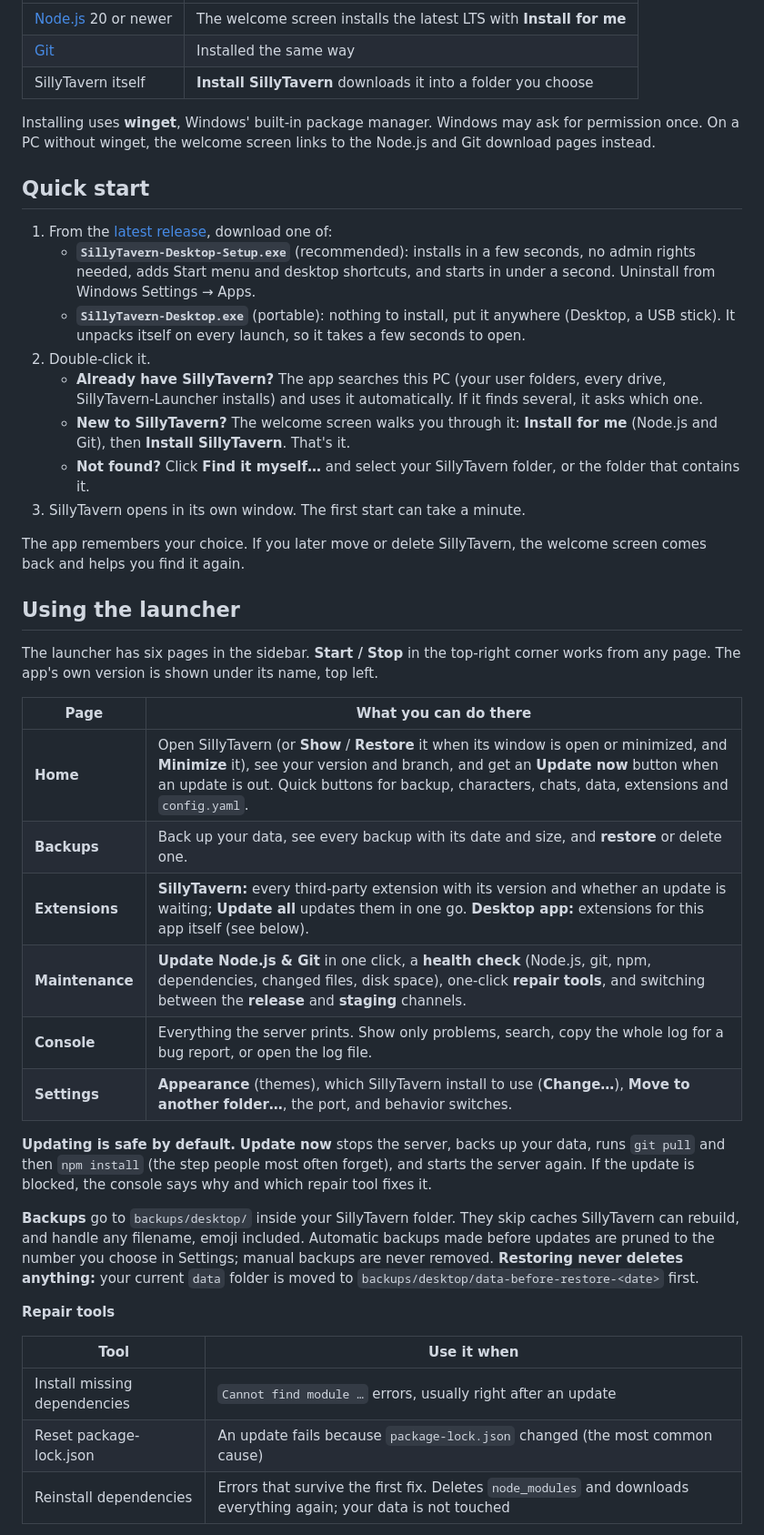
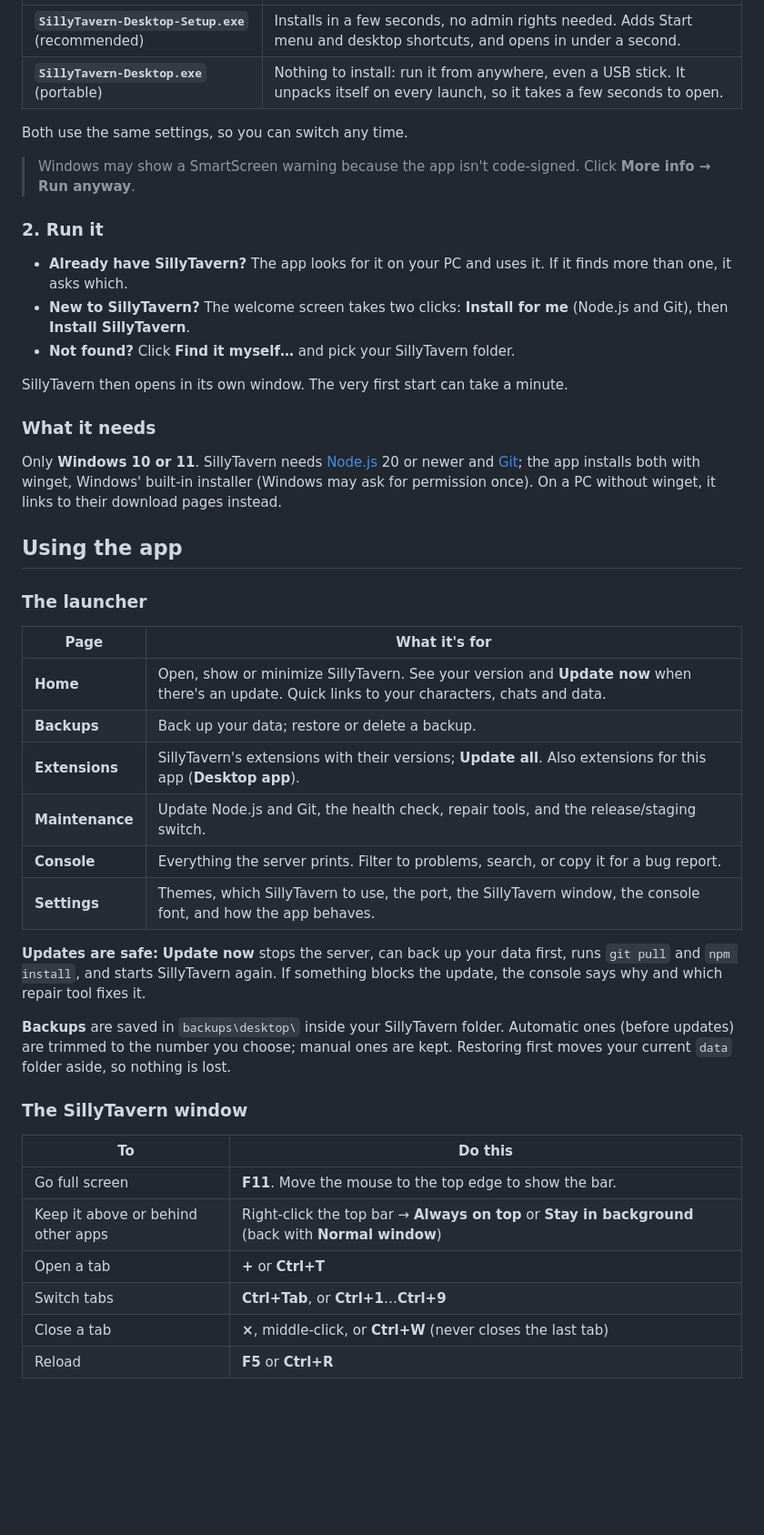
Before and after one commit to Lab-Fox/sillytavern-desktop, a Markdown page: README.md, the part around one of its changes. Shown at 91% size. GitHub-like rendering; blank space fills up the shorter version.

```diff
--- a/README.md
+++ b/README.md
@@ -33,45 +64,48 @@ Just **Windows 10 or 11**. The app sets up everything else for you:
 |---|---|
-| [Node.js](https://nodejs.org/) 20 or newer | The welcome screen installs the latest LTS with **Install for me** |
-| [Git](https://git-scm.com/) | Installed the same way |
-| SillyTavern itself | **Install SillyTavern** downloads it into a folder you choose |
+| **`SillyTavern-Desktop-Setup.exe`** (recommended) | Installs in a few seconds, no admin rights needed. Adds Start menu and desktop shortcuts, and opens in under a second. |
+| **`SillyTavern-Desktop.exe`** (portable) | Nothing to install: run it from anywhere, even a USB stick. It unpacks itself on every launch, so it takes a few seconds to open. |
 
-Installing uses **winget**, Windows' built-in package manager. Windows may ask for permission once. On a PC without winget, the welcome screen links to the Node.js and Git download pages instead.
+Both use the same settings, so you can switch any time.
 
-## Quick start
+> Windows may show a SmartScreen warning because the app isn't code-signed. Click **More info → Run anyway**.
 
-1. From the [latest release](../../releases/latest), download one of:
-   - **`SillyTavern-Desktop-Setup.exe`** (recommended): installs in a few seconds, no admin rights needed, adds Start menu and desktop shortcuts, and starts in under a second. Uninstall from Windows Settings → Apps.
-   - **`SillyTavern-Desktop.exe`** (portable): nothing to install, put it anywhere (Desktop, a USB stick). It unpacks itself on every launch, so it takes a few seconds to open.
-2. Double-click it.
-   - **Already have SillyTavern?** The app searches this PC (your user folders, every drive, SillyTavern-Launcher installs) and uses it automatically. If it finds several, it asks which one.
-   - **New to SillyTavern?** The welcome screen walks you through it: **Install for me** (Node.js and Git), then **Install SillyTavern**. That's it.
-   - **Not found?** Click **Find it myself…** and select your SillyTavern folder, or the folder that contains it.
-3. SillyTavern opens in its own window. The first start can take a minute.
+### 2. Run it
 
-The app remembers your choice. If you later move or delete SillyTavern, the welcome screen comes back and helps you find it again.
+- **Already have SillyTavern?** The app looks for it on your PC and uses it. If it finds more than one, it asks which.
+- **New to SillyTavern?** The welcome screen takes two clicks: **Install for me** (Node.js and Git), then **Install SillyTavern**.
+- **Not found?** Click **Find it myself…** and pick your SillyTavern folder.
 
-## Using the launcher
+SillyTavern then opens in its own window. The very first start can take a minute.
 
-The launcher has six pages in the sidebar. **Start / Stop** in the top-right corner works from any page. The app's own version is shown under its name, top left.
+### What it needs
 
-| Page | What you can do there |
+Only **Windows 10 or 11**. SillyTavern needs [Node.js](https://nodejs.org/) 20 or newer and [Git](https://git-scm.com/); the app installs both with winget, Windows' built-in installer (Windows may ask for permission once). On a PC without winget, it links to their download pages instead.
+
+## Using the app
+
+### The launcher
+
+| Page | What it's for |
 |---|---|
-| **Home** | Open SillyTavern (or **Show** / **Restore** it when its window is open or minimized, and **Minimize** it), see your version and branch, and get an **Update now** button when an update is out. Quick buttons for backup, characters, chats, data, extensions and `config.yaml`. |
-| **Backups** | Back up your data, see every backup with its date and size, and **restore** or delete one. |
-| **Extensions** | **SillyTavern:** every third-party extension with its version and whether an update is waiting; **Update all** updates them in one go. **Desktop app:** extensions for this app itself (see below). |
-| **Maintenance** | **Update Node.js & Git** in one click, a **health check** (Node.js, git, npm, dependencies, changed files, disk space), one-click **repair tools**, and switching between the **release** and **staging** channels. |
-| **Console** | Everything the server prints. Show only problems, search, copy the whole log for a bug report, or open the log file. |
-| **Settings** | **Appearance** (themes), which SillyTavern install to use (**Change…**), **Move to another folder…**, the port, and behavior switches. |
+| **Home** | Open, show or minimize SillyTavern. See your version and **Update now** when there's an update. Quick links to your characters, chats and data. |
+| **Backups** | Back up your data; restore or delete a backup. |
+| **Extensions** | SillyTavern's extensions with their versions; **Update all**. Also extensions for this app (**Desktop app**). |
+| **Maintenance** | Update Node.js and Git, the health check, repair tools, and the release/staging switch. |
+| **Console** | Everything the server prints. Filter to problems, search, or copy it for a bug report. |
+| **Settings** | Themes, which SillyTavern to use, the port, the SillyTavern window, the console font, and how the app behaves. |
 
-**Updating is safe by default.** **Update now** stops the server, backs up your data, runs `git pull` and then `npm install` (the step people most often forget), and starts the server again. If the update is blocked, the console says why and which repair tool fixes it.
+**Updates are safe:** **Update now** stops the server, can back up your data first, runs `git pull` and `npm install`, and starts SillyTavern again. If something blocks the update, the console says why and which repair tool fixes it.
 
-**Backups** go to `backups/desktop/` inside your SillyTavern folder. They skip caches SillyTavern can rebuild, and handle any filename, emoji included. Automatic backups made before updates are pruned to the number you choose in Settings; manual backups are never removed. **Restoring never deletes anything:** your current `data` folder is moved to `backups/desktop/data-before-restore-<date>` first.
+**Backups** are saved in `backups\desktop\` inside your SillyTavern folder. Automatic ones (before updates) are trimmed to the number you choose; manual ones are kept. Restoring first moves your current `data` folder aside, so nothing is lost.
 
-**Repair tools**
+### The SillyTavern window
 
-| Tool | Use it when |
+| To | Do this |
 |---|---|
-| Install missing dependencies | `Cannot find module …` errors, usually right after an update |
-| Reset package-lock.json | An update fails because `package-lock.json` changed (the most common cause) |
-| Reinstall dependencies | Errors that survive the first fix. Deletes `node_modules` and downloads everything again; your data is not touched |
+| Go full screen | **F11**. Move the mouse to the top edge to show the bar. |
+| Keep it above or behind other apps | Right-click the top bar → **Always on top** or **Stay in background** (back with **Normal window**) |
+| Open a tab | **+** or **Ctrl+T** |
+| Switch tabs | **Ctrl+Tab**, or **Ctrl+1**…**Ctrl+9** |
+| Close a tab | **×**, middle-click, or **Ctrl+W** (never closes the last tab) |
+| Reload | **F5** or **Ctrl+R** |
 
```
Also changed, not shown: other parts of README.md (+204 -212 lines).
